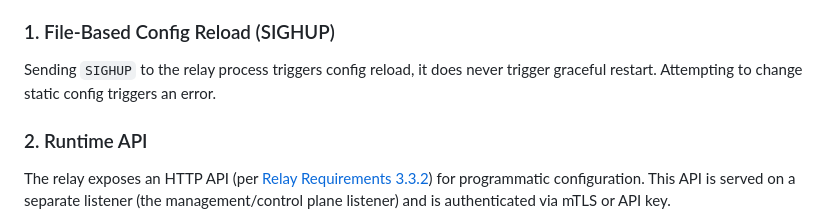
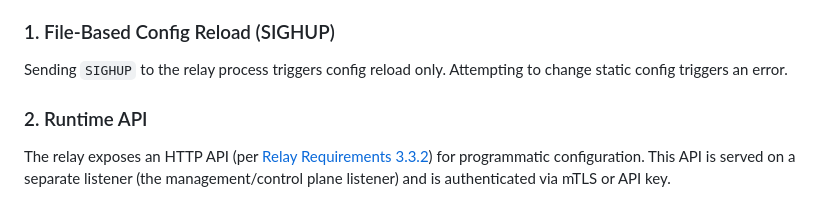
Before and after one commit to openmoq/moqx, a Markdown page: design/hot-reloading.md, the part around the change. GitHub-like rendering.

Commit message:
Apply suggestion from @TimEvens
Co-authored-by: Tim Evens <TimEvens@users.noreply.github.com>

```diff
--- a/design/hot-reloading.md
+++ b/design/hot-reloading.md
@@ -9,7 +9,7 @@
 
 ### 1. File-Based Config Reload (SIGHUP)
 
-Sending `SIGHUP` to the relay process triggers config reload, it does never trigger graceful restart.
+Sending `SIGHUP` to the relay process triggers config reload only.
 Attempting to change static config triggers an error.
 
 ### 2. Runtime API
```
